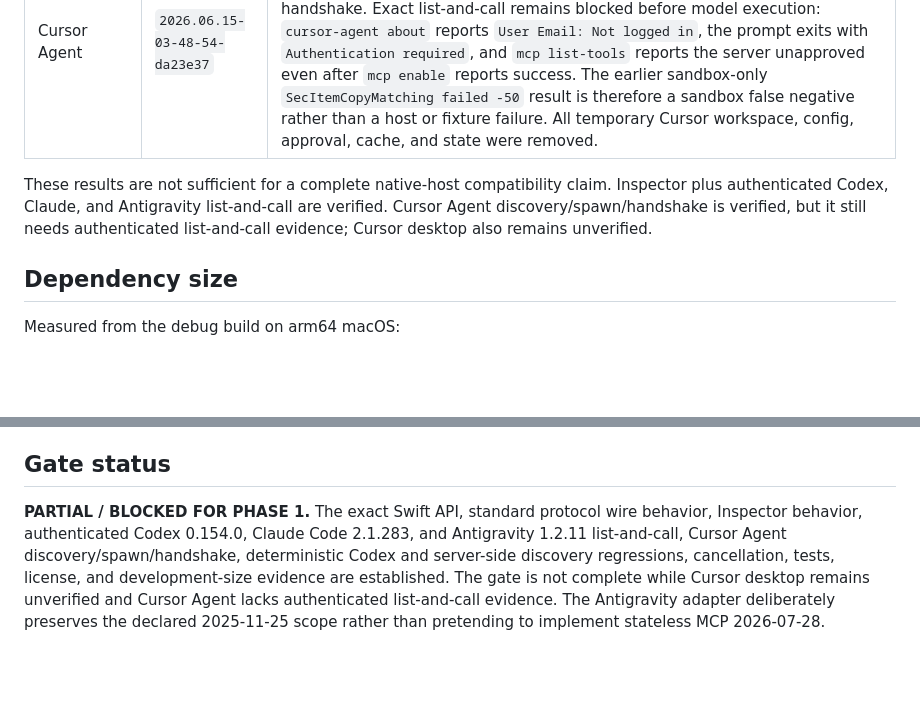
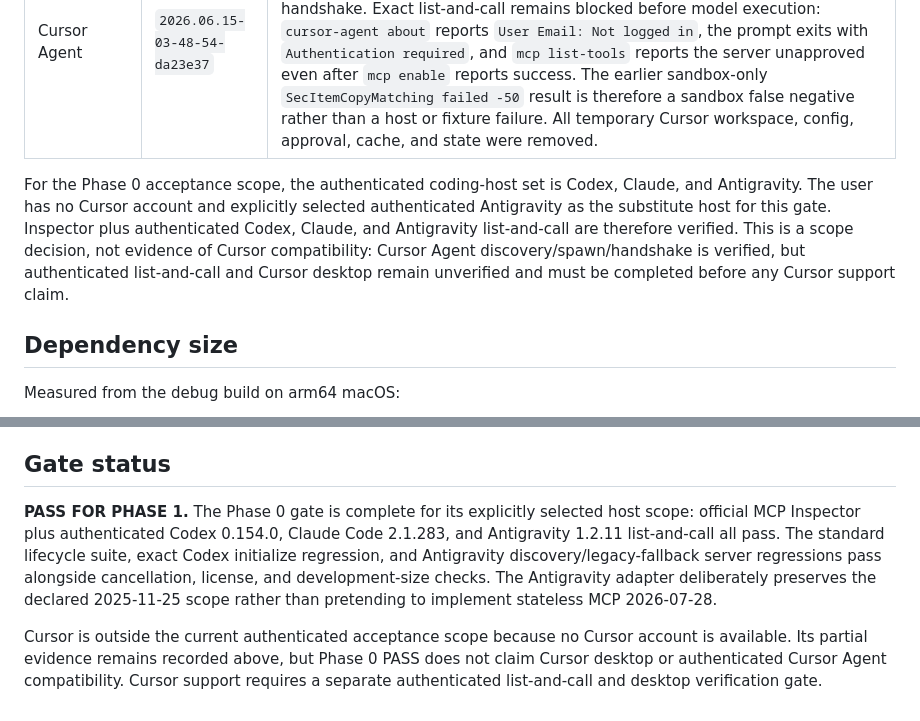
Before and after one commit to berry-apps/berrydb-desktop, a Markdown page: docs/mcp-server-compatibility.md, 2 parts joined by grey strips. GitHub-like rendering; blank space fills up the shorter version.

Commit message:
docs(AI-36): close Phase 0 compatibility gate

```diff
--- a/docs/mcp-server-compatibility.md
+++ b/docs/mcp-server-compatibility.md
@@ -87,7 +87,7 @@ The earlier sandbox result was an environmental DNS failure, not an Inspector or
 | Cursor desktop | `3.7.36` | NOT VERIFIED. Opening/mutating the GUI was outside the headless spike. |
 | Cursor Agent | `2026.06.15-03-48-54-da23e37` | PARTIAL. A fresh Codex CLI agent running in the host environment loaded a temporary project `.cursor/mcp.json`, spawned the absolute fixture executable, and reported `berrydb-phase0: ready`. This establishes discovery, spawn, and handshake. Exact list-and-call remains blocked before model execution: `cursor-agent about` reports `User Email: Not logged in`, the prompt exits with `Authentication required`, and `mcp list-tools` reports the server unapproved even after `mcp enable` reports success. The earlier sandbox-only `SecItemCopyMatching failed -50` result is therefore a sandbox false negative rather than a host or fixture failure. All temporary Cursor workspace, config, approval, cache, and state were removed. |
 
-These results are not sufficient for a complete native-host compatibility claim. Inspector plus authenticated Codex, Claude, and Antigravity list-and-call are verified. Cursor Agent discovery/spawn/handshake is verified, but it still needs authenticated list-and-call evidence; Cursor desktop also remains unverified.
+For the Phase 0 acceptance scope, the authenticated coding-host set is Codex, Claude, and Antigravity. The user has no Cursor account and explicitly selected authenticated Antigravity as the substitute host for this gate. Inspector plus authenticated Codex, Claude, and Antigravity list-and-call are therefore verified. This is a scope decision, not evidence of Cursor compatibility: Cursor Agent discovery/spawn/handshake is verified, but authenticated list-and-call and Cursor desktop remain unverified and must be completed before any Cursor support claim.
 
 ## Dependency size
 
@@ -101,4 +101,6 @@ This is development evidence, not packaged-release size. The signed release help
 
 ## Gate status
 
-**PARTIAL / BLOCKED FOR PHASE 1.** The exact Swift API, standard protocol wire behavior, Inspector behavior, authenticated Codex 0.154.0, Claude Code 2.1.283, and Antigravity 1.2.11 list-and-call, Cursor Agent discovery/spawn/handshake, deterministic Codex and server-side discovery regressions, cancellation, tests, license, and development-size evidence are established. The gate is not complete while Cursor desktop remains unverified and Cursor Agent lacks authenticated list-and-call evidence. The Antigravity adapter deliberately preserves the declared 2025-11-25 scope rather than pretending to implement stateless MCP 2026-07-28.
+**PASS FOR PHASE 1.** The Phase 0 gate is complete for its explicitly selected host scope: official MCP Inspector plus authenticated Codex 0.154.0, Claude Code 2.1.283, and Antigravity 1.2.11 list-and-call all pass. The standard lifecycle suite, exact Codex initialize regression, and Antigravity discovery/legacy-fallback server regressions pass alongside cancellation, license, and development-size checks. The Antigravity adapter deliberately preserves the declared 2025-11-25 scope rather than pretending to implement stateless MCP 2026-07-28.
+
+Cursor is outside the current authenticated acceptance scope because no Cursor account is available. Its partial evidence remains recorded above, but Phase 0 PASS does not claim Cursor desktop or authenticated Cursor Agent compatibility. Cursor support requires a separate authenticated list-and-call and desktop verification gate.
```
